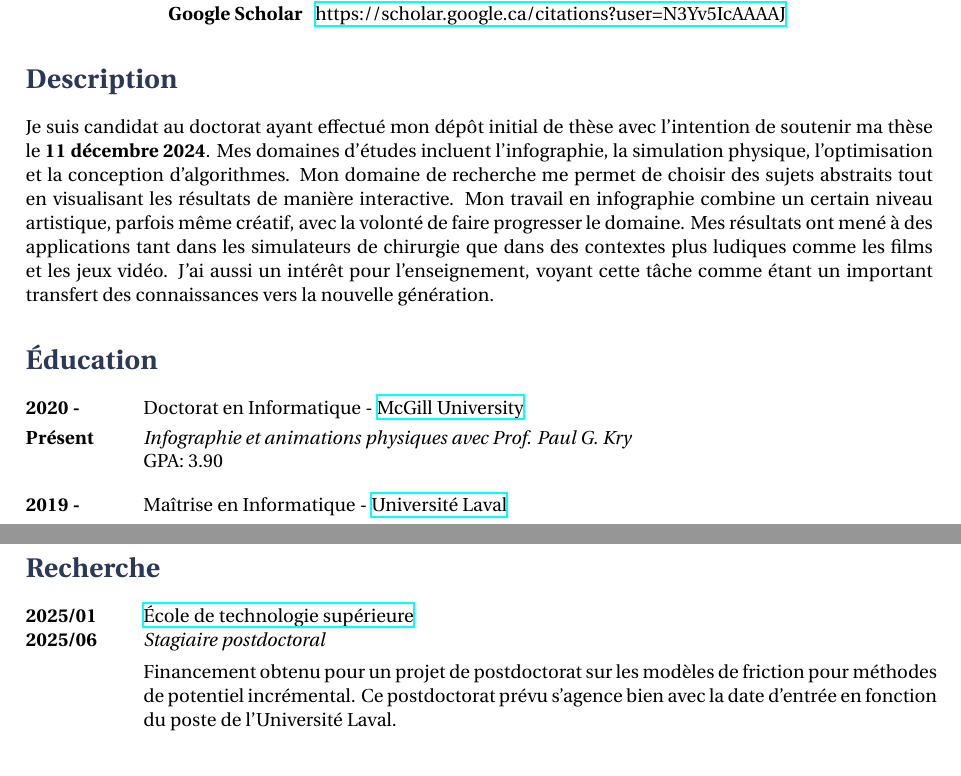
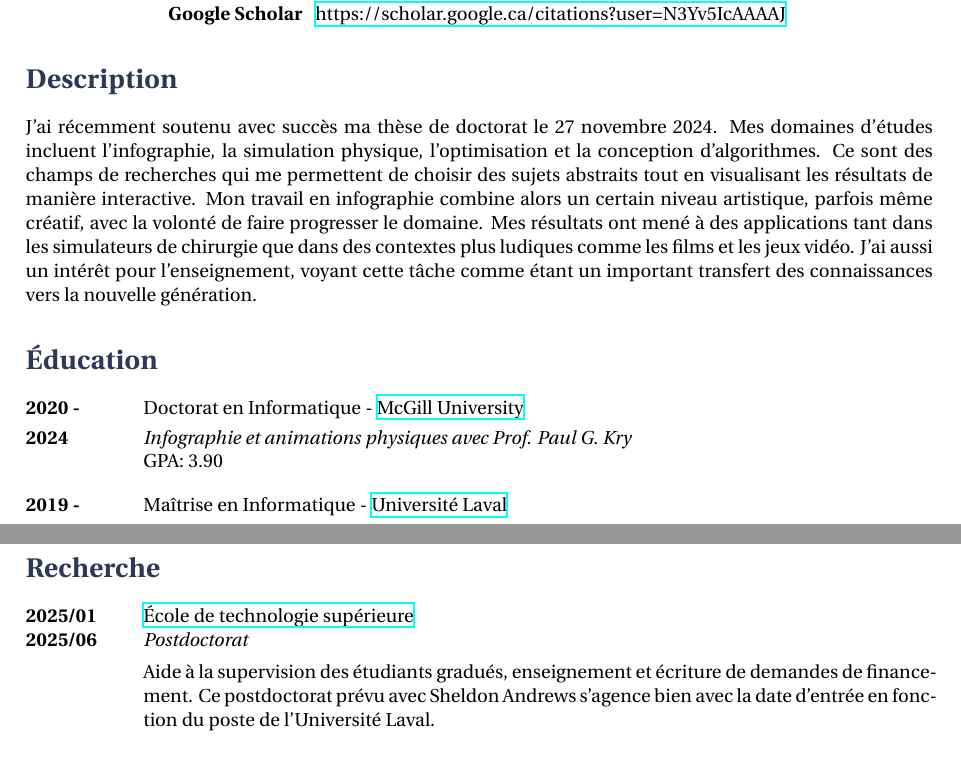
Before and after one commit to AlexandreMercierAubin/CV, a LaTeX CV (cvfr.tex): two parts of pages 1 and 2 of 5, joined at a grey line, cut so that both start at the same text. Compiled offline with XeLaTeX; a missing font is replaced by an installed copy or a similar font.

Commit message:
passed defence

```diff
--- a/cvfr.tex
+++ b/cvfr.tex
@@ -8,7 +8,8 @@
 \usepackage{etoolbox}
 \usepackage{fontspec}
 \setmainfont{Times New Roman}
-
+\usepackage[utf8]{inputenc}
+\inputencoding{utf8}
 \patchcmd{\thebibliography}{\section*{\refname}}{}{}{}
 
 \input{structure.tex} % Include the file specifying document layout
@@ -49,7 +50,7 @@
 
 \section{Description}
 
-Je suis candidat au doctorat ayant effectué mon dépôt initial de thèse avec l'intention de soutenir ma thèse le \textbf{11 décembre 2024}. Mes domaines d'études incluent l'infographie, la simulation physique, l'optimisation et la conception d'algorithmes. Mon domaine de recherche me permet de choisir des sujets abstraits tout en visualisant les résultats de manière interactive. Mon travail en infographie combine un certain niveau artistique, parfois même créatif, avec la volonté de faire progresser le domaine. Mes résultats ont mené à des applications tant dans les simulateurs de chirurgie que dans des contextes plus ludiques comme les films et les jeux vidéo. J'ai aussi un intérêt pour l'enseignement, voyant cette tâche comme étant un important transfert des connaissances vers la nouvelle génération.
+J'ai récemment soutenu avec succès ma thèse de doctorat le 27 novembre 2024. Mes domaines d'études incluent l'infographie, la simulation physique, l'optimisation et la conception d'algorithmes. Ce sont des champs de recherches qui me permettent de choisir des sujets abstraits tout en visualisant les résultats de manière interactive. Mon travail en infographie combine alors un certain niveau artistique, parfois même créatif, avec la volonté de faire progresser le domaine. Mes résultats ont mené à des applications tant dans les simulateurs de chirurgie que dans des contextes plus ludiques comme les films et les jeux vidéo. J'ai aussi un intérêt pour l'enseignement, voyant cette tâche comme étant un important transfert des connaissances vers la nouvelle génération.
 
 
 %----------------------------------------------------------------------------------------
@@ -60,7 +61,7 @@ Je suis candidat au doctorat ayant effectué mon dépôt initial de thèse avec
 
 \tabbedblock{
 \bf{2020 -} \> Doctorat en  Informatique - \href{https://www.ulaval.ca/en/}{McGill University} \\[3pt]
-\bf{Présent} \>\+
+\bf{2024} \>\+
 \textit{Infographie et animations physiques avec Prof. Paul G. Kry} \\
 GPA: 3.90
 }
@@ -112,8 +113,8 @@ d'animations et d'introduction aux systèmes informatiques lors de l'absence du
 {2025/01}{2025/06}
 {École de technologie supérieure}
 {https://www.etsmtl.ca/}
-{Stagiaire postdoctoral}
-{Financement obtenu pour un projet de postdoctorat sur les modèles de friction pour méthodes de potentiel incrémental. Ce postdoctorat prévu s'agence bien avec la date d'entrée en fonction du poste de l'Université Laval.}
+{Postdoctorat}
+{Aide à la supervision des étudiants gradués, enseignement et écriture de demandes de financement. Ce postdoctorat prévu avec Sheldon Andrews s'agence bien avec la date d'entrée en fonction du poste de l'Université Laval.}
 
 \job
 {2024/05}{2024/07}
```
Also changed, not shown: cv.tex (+2 -2 lines), cv.pdf, cvfr.tex (6 more changed lines).
